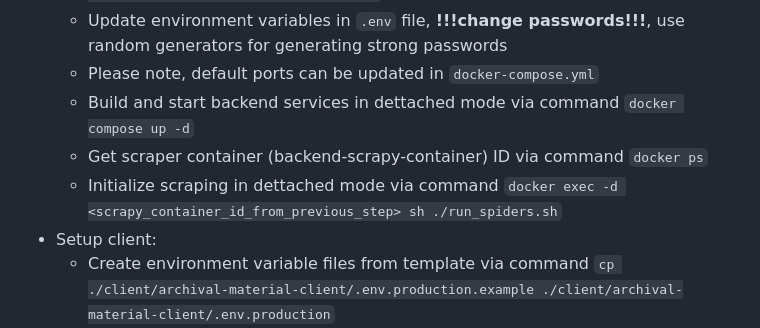
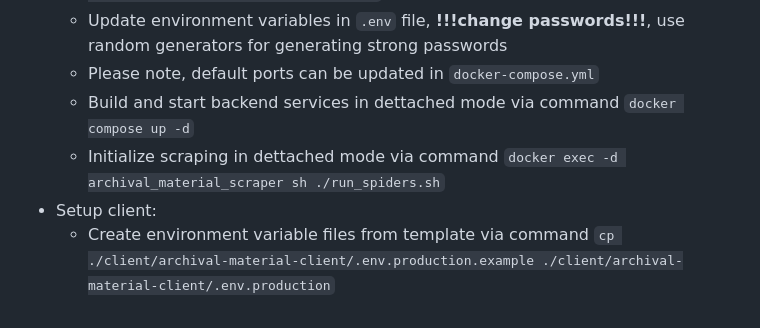
Before and after one commit to sestakp/Web-for-Displaying-Archive-Materials, a Markdown page: readme.md, the part around the change. GitHub-like rendering.

```diff
--- a/readme.md
+++ b/readme.md
@@ -32,8 +32,7 @@ The scraping system does not work on Windows due to dependencies. The backend re
   - Update environment variables in `.env` file, **!!!change passwords!!!**, use random generators for generating strong passwords
   - Please note, default ports can be updated in `docker-compose.yml`
   - Build and start backend services in dettached mode via command `docker compose up -d`
-  - Get scraper container (backend-scrapy-container) ID via command `docker ps`
-  - Initialize scraping in dettached mode via command `docker exec -d <scrapy_container_id_from_previous_step> sh ./run_spiders.sh`
+  - Initialize scraping in dettached mode via command `docker exec -d archival_material_scraper sh ./run_spiders.sh`
 - Setup client:
   - Create environment variable files from template via command `cp ./client/archival-material-client/.env.production.example ./client/archival-material-client/.env.production`
   - Update environment variables in `.env.production` file
```
